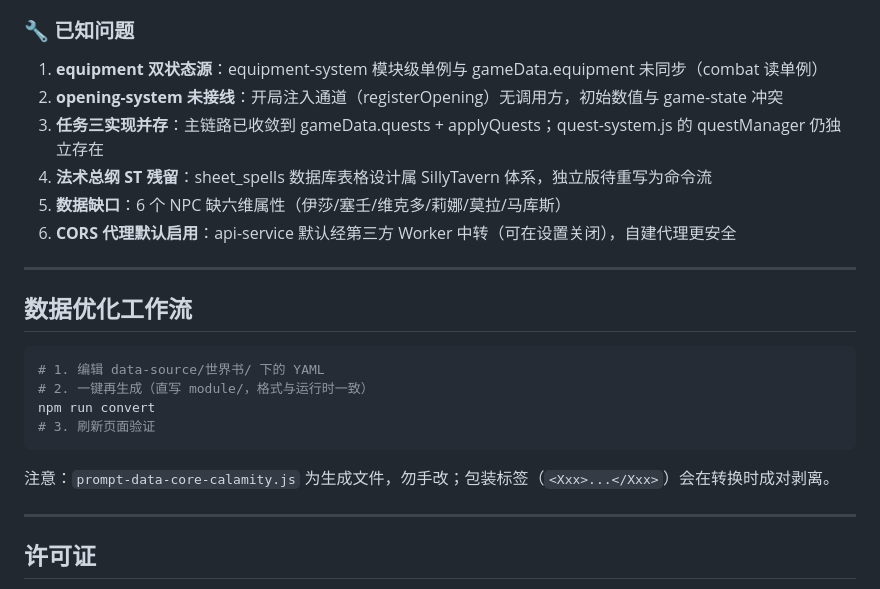
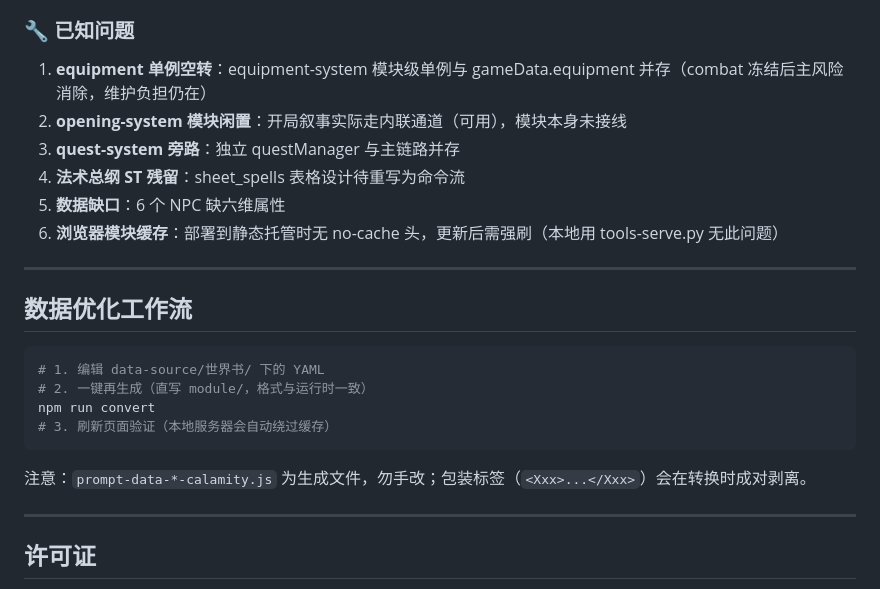
Before and after one commit to kilng235/calamity-after, a Markdown page: README.md, the part around one of its changes. Drawn GitHub-style.

Commit message:
docs: README 重写至 v2.0.0-alpha——记忆系统2.0/身份体系/战斗协议特性、当前结构与状态、tools-serve 快速开始

````diff
--- a/README.md
+++ b/README.md
@@ -105,12 +138,12 @@ python -m http.server 8080
 
 ### 🔧 已知问题
 
-1. **equipment 双状态源**：equipment-system 模块级单例与 gameData.equipment 未同步（combat 读单例）
-2. **opening-system 未接线**：开局注入通道（registerOpening）无调用方，初始数值与 game-state 冲突
-3. **任务三实现并存**：主链路已收敛到 gameData.quests + applyQuests；quest-system.js 的 questManager 仍独立存在
-4. **法术总纲 ST 残留**：sheet_spells 数据库表格设计属 SillyTavern 体系，独立版待重写为命令流
-5. **数据缺口**：6 个 NPC 缺六维属性（伊莎/塞壬/维克多/莉娜/莫拉/马库斯）
-6. **CORS 代理默认启用**：api-service 默认经第三方 Worker 中转（可在设置关闭），自建代理更安全
+1. **equipment 单例空转**：equipment-system 模块级单例与 gameData.equipment 并存（combat 冻结后主风险消除，维护负担仍在）
+2. **opening-system 模块闲置**：开局叙事实际走内联通道（可用），模块本身未接线
+3. **quest-system 旁路**：独立 questManager 与主链路并存
+4. **法术总纲 ST 残留**：sheet_spells 表格设计待重写为命令流
+5. **数据缺口**：6 个 NPC 缺六维属性
+6. **浏览器模块缓存**：部署到静态托管时无 no-cache 头，更新后需强刷（本地用 tools-serve.py 无此问题）
 
 ---
 
@@ -120,10 +153,10 @@ python -m http.server 8080
 # 1. 编辑 data-source/世界书/ 下的 YAML
 # 2. 一键再生成（直写 module/，格式与运行时一致）
 npm run convert
-# 3. 刷新页面验证
+# 3. 刷新页面验证（本地服务器会自动绕过缓存）
 ```
 
-注意：`prompt-data-core-calamity.js` 为生成文件，勿手改；包装标签（`<Xxx>...</Xxx>`）会在转换时成对剥离。
+注意：`prompt-data-*-calamity.js` 为生成文件，勿手改；包装标签（`<Xxx>...</Xxx>`）会在转换时成对剥离。
 
 ---
 
````
Also changed, not shown: other parts of README.md (+99 -66 lines).
